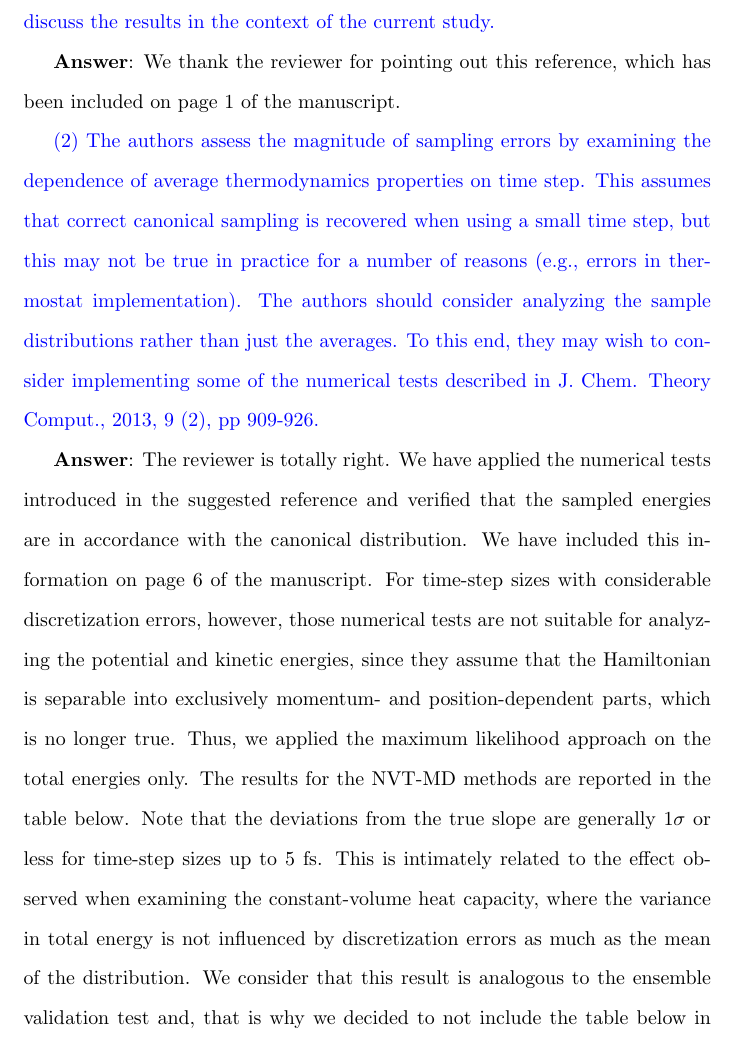
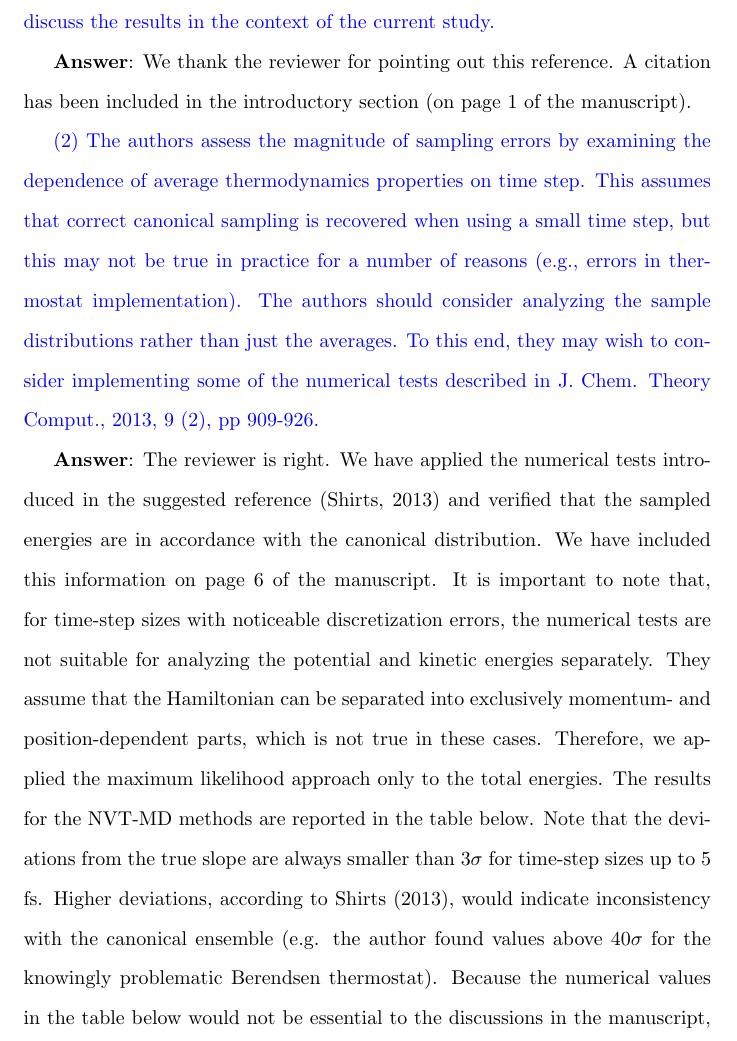
Before and after one commit to craabreu/rigid_nvt_paper, a LaTeX document (response_to_reviewers.tex): part of page 8 of 9, cut so that both start at the same text. Compiled offline with pdfLaTeX.

Commit message:
Resubmitted (revised) version

```diff
--- a/response_to_reviewers.tex
+++ b/response_to_reviewers.tex
@@ -290,13 +290,23 @@ This is a nicely presented article that is likely to be of interest the readersh
 (1) There is a recent paper by Smit and co-workers on equipartitioning in thermostatted MD simulations [Smit and co-workers J. Chem. Theory Comput., 2018, 14 (10), pp 5262-5272]. There is no direct overlap with the work presented here, but the authors may wish to add this reference for interested readers and discuss the results in the context of the current study.
 }}
 
-\textbf{Answer}: We thank the reviewer for pointing out this reference, which has been included on page 1 of the manuscript.
+\textbf{Answer}:
+We thank the reviewer for pointing out this reference.
+A citation has been included in the introductory section (on page 1 of the manuscript).
 
 {\color{blue}{
 (2) The authors assess the magnitude of sampling errors by examining the dependence of average thermodynamics properties on time step. This assumes that correct canonical sampling is recovered when using a small time step, but this may not be true in practice for a number of reasons (e.g., errors in thermostat implementation). The authors should consider analyzing the sample distributions rather than just the averages. To this end, they may wish to consider implementing some of the numerical tests described in J. Chem. Theory Comput., 2013, 9 (2), pp 909-926.
 }}
 
 \textbf{Answer}:
-The reviewer is totally right. We have applied the numerical tests introduced in the suggested reference and verified that the sampled energies are in accordance with the canonical distribution. We have included this information on page 6 of the manuscript.
-For time-step sizes with considerable discretization errors, however, those numerical tests are not suitable for analyzing the potential and kinetic energies, since they assume that the Hamiltonian is separable into exclusively momentum- and position-dependent parts, which is no longer true. Thus, we applied the maximum likelihood approach on the total energies only. The results for the NVT-MD methods are reported in the table below. Note that the deviations from the true slope are generally 1$\sigma$ or less for time-step sizes up to 5 fs. This is intimately related to the effect observed when examining the constant-volume heat capacity, where the variance in total energy is not influenced by discretization errors as much as the mean of the distribution. We consider that this result is analogous to the ensemble validation test and, that is why we decided to not include the table below in the revised manuscript.
+The reviewer is right.
+We have applied the numerical tests introduced in the suggested reference (Shirts, 2013) and verified that the sampled energies are in accordance with the canonical distribution.
+We have included this information on page 6 of the manuscript.
+It is important to note that, for time-step sizes with noticeable discretization errors, the numerical tests are not suitable for analyzing the potential and kinetic energies separately.
+They assume that the Hamiltonian can be separated into exclusively momentum- and position-dependent parts, which is not true in these cases.
+Therefore, we applied the maximum likelihood approach only to the total energies.
+The results for the NVT-MD methods are reported in the table below.
+Note that the deviations from the true slope are always smaller than 3$\sigma$ for time-step sizes up to 5 fs.
+Higher deviations, according to Shirts (2013), would indicate inconsistency with the canonical ensemble (e.g. the author found values above 40$\sigma$ for the knowingly problematic Berendsen thermostat).
+Because the numerical values in the table below would not be essential to the discussions in the manuscript, we decided to leave them out.
 
```
Also changed, not shown: rigid_bodies.tex (+3 -2 lines), response_to_reviewers.tex (4 more changed lines).
